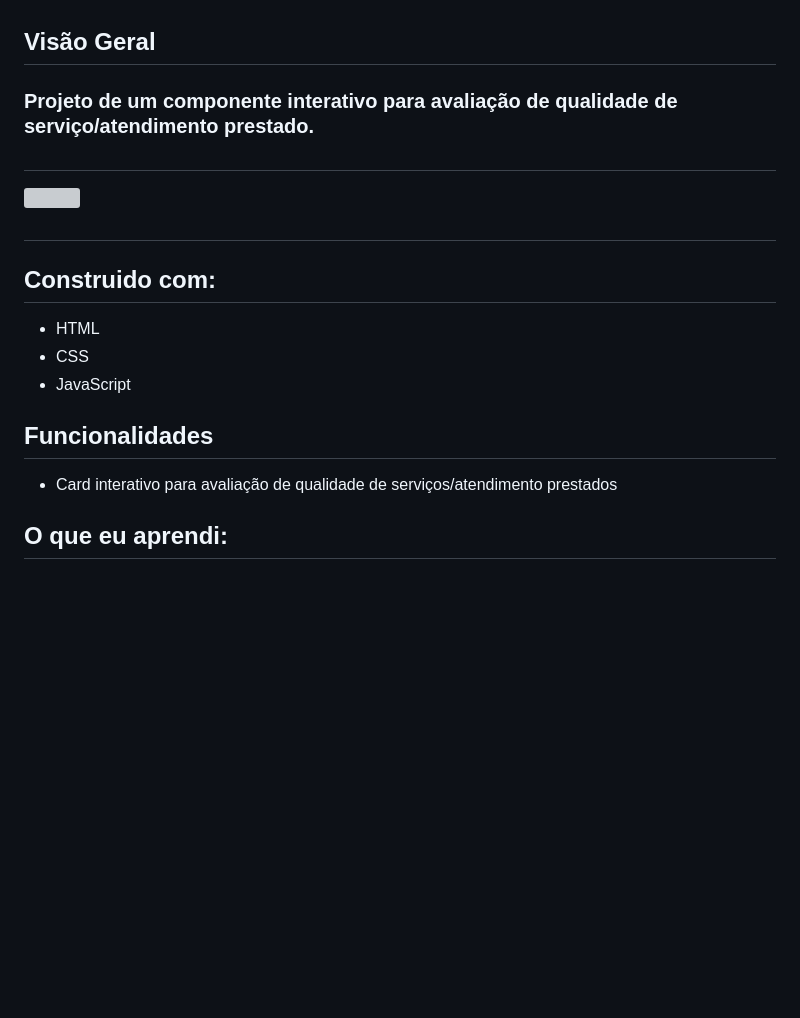
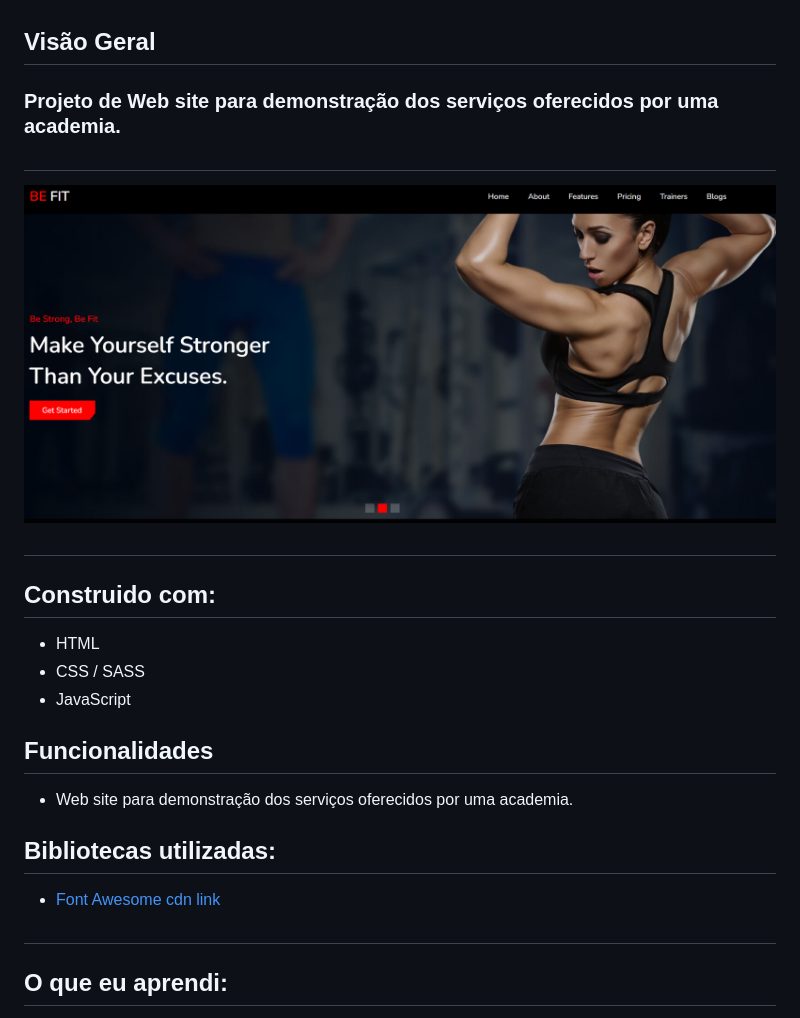
Before and after one commit to devhiderlan/fitness-website, a Markdown page: README.md, the part around the change printed below. Rendered like a GitHub page; pictures changed too: Assets/images/fitness-website.png (added); blank space fills up the shorter version; grey boxes are pictures that could not be loaded.

```diff
--- a/README.md
+++ b/README.md
@@ -1,17 +1,21 @@
 ## Visão Geral
 
-### Projeto de um componente interativo para avaliação de qualidade de serviço/atendimento prestado.
+### Projeto de Web site para demonstração dos serviços oferecidos por uma academia.
 #
 
-![](./Assets/design/desktop-preview.jpg)
+![](./Assets/images/fitness-website.png)
 
 #
 ## Construido com:
 - HTML
-- CSS
+- CSS / SASS
 - JavaScript
 
 ## Funcionalidades
-- Card interativo para avaliação de qualidade de serviços/atendimento prestados
+- Web site para demonstração dos serviços oferecidos por uma academia.
 
+## Bibliotecas utilizadas:
+- [Font Awesome cdn link](https://cdnjs.com/libraries/font-awesome)
+
+#
 ## O que eu aprendi:
```
Also changed, not shown: other parts of README.md (+64 -5 lines), 3 other files.
